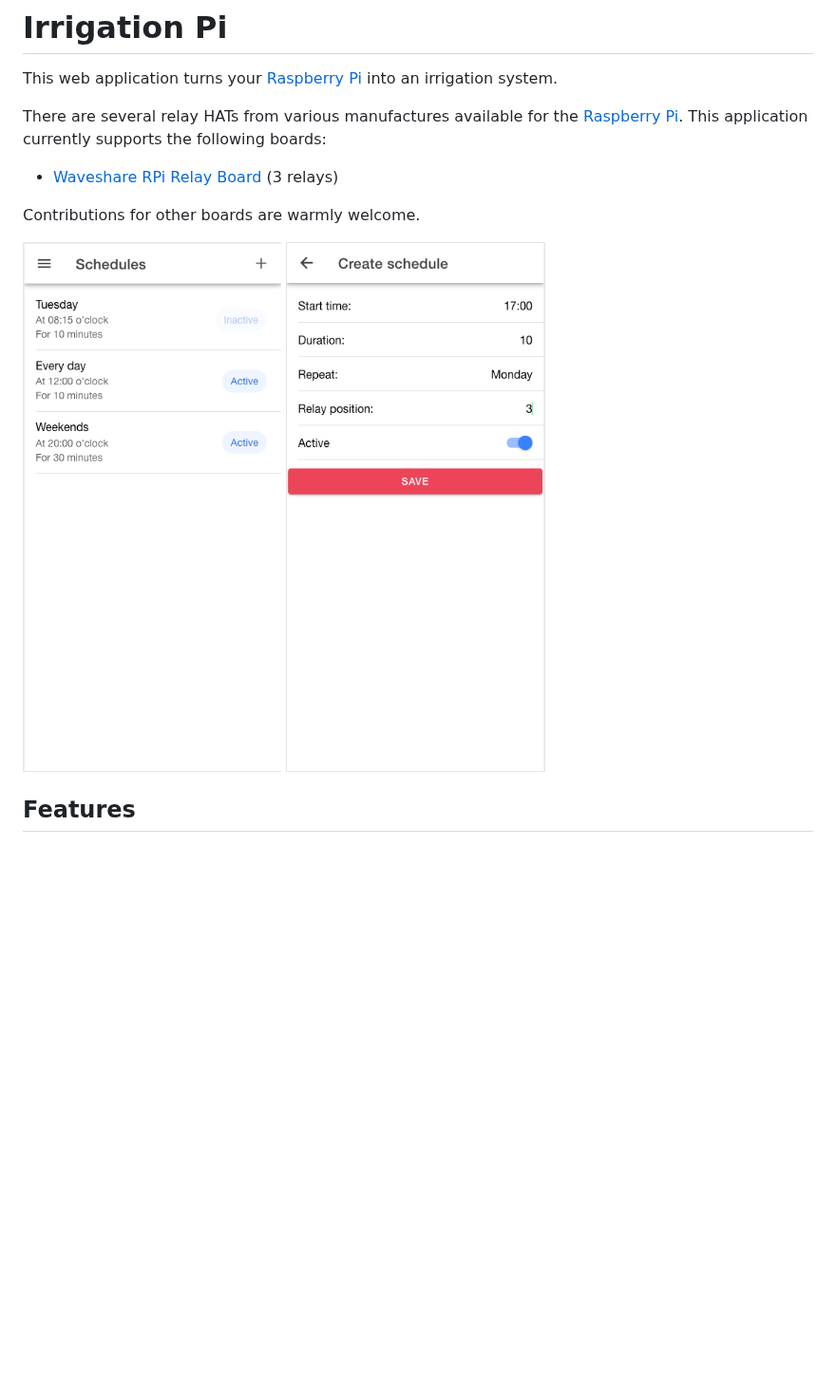
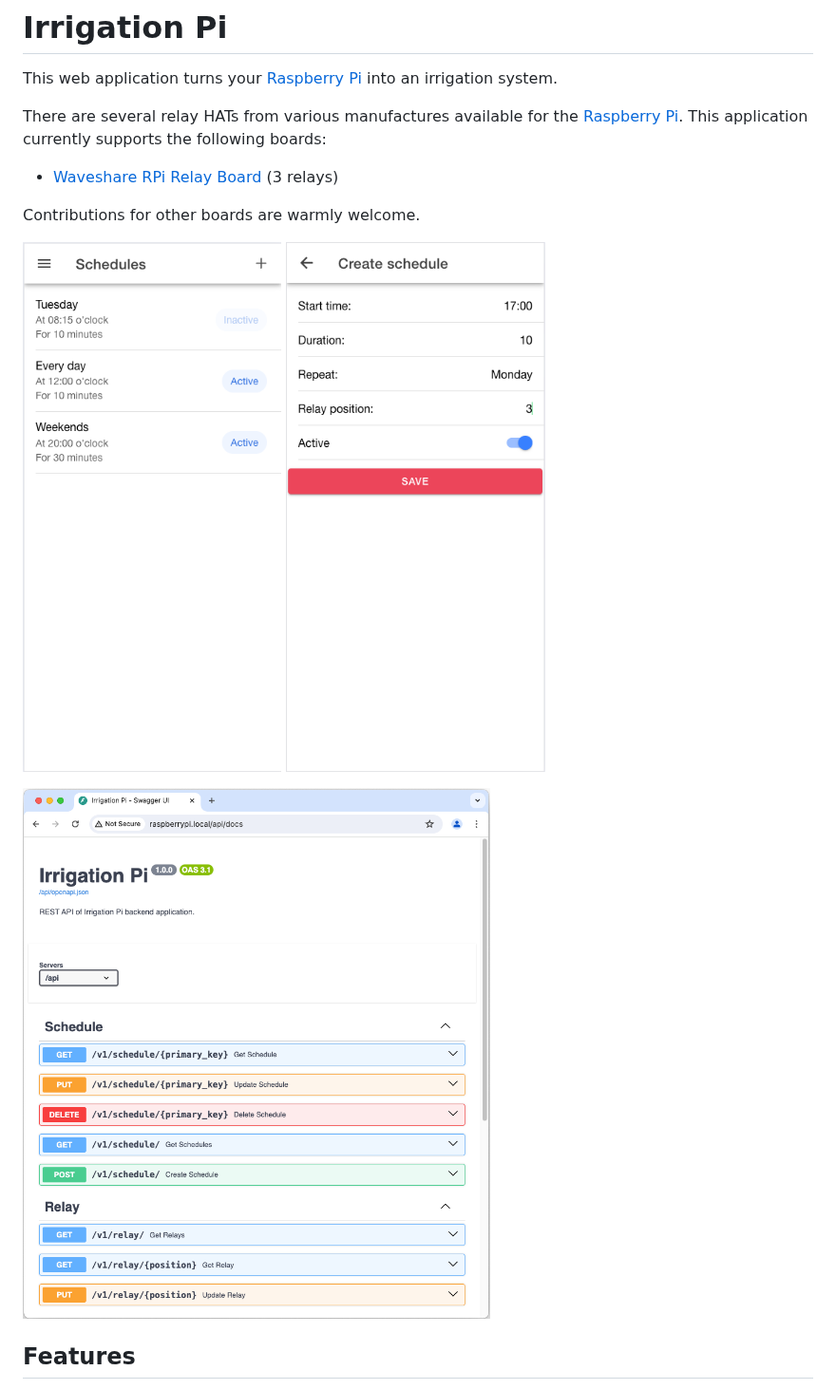
Before and after one commit to max-pfeiffer/irrigation-pi, a Markdown page: README.md, the part around the change. Shown at 95% size. Rendered like a GitHub page; pictures changed too: images/api_auto_docs.png (added); blank space fills up the shorter version.

Commit message:
Added API auto docs screenshot

```diff
--- a/README.md
+++ b/README.md
@@ -12,7 +12,9 @@ This application currently supports the following boards:
 
 Contributions for other boards are warmly welcome.
 
-![ui_schedule_list.png](ui_schedule_list.png)   ![ui_schedule_detail.png](ui_schedule_detail.png)
+![ui_schedule_list.png](images/ui_schedule_list.png)   ![ui_schedule_detail.png](images/ui_schedule_detail.png)
+
+![api_auto_docs.png](images/api_auto_docs.png)
 
 ## Features
 * Add schedules for switching the relays
```
Also changed, not shown: images/ui_schedule_detail.png (renamed from ui_schedule_detail.png), images/ui_schedule_list.png (renamed from ui_schedule_list.png).
